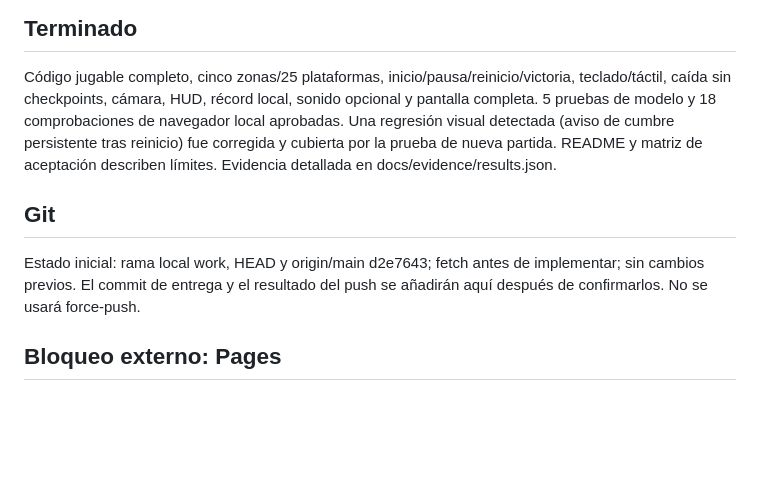
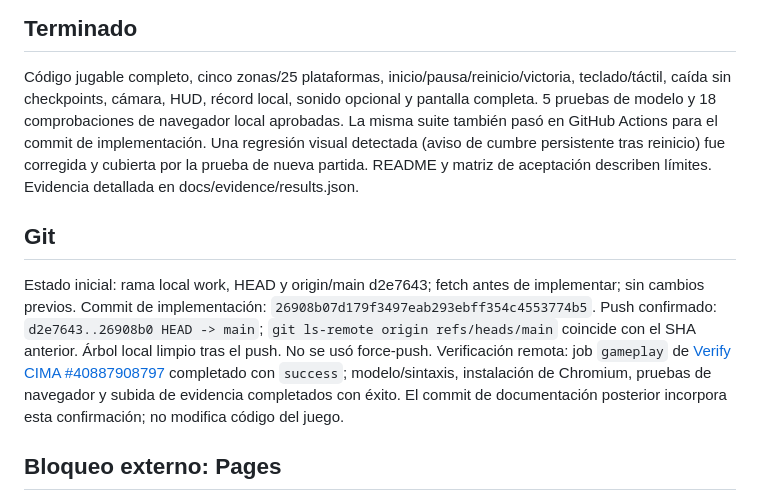
Before and after one commit to 2026B-sof-jueg-gr1/arcos-eduardo-jueg-gr3, a Markdown page: mi-primer-juego/docs/ESTADO.md, the part around the change. Drawn GitHub-style; blank space fills up the shorter version.

Commit message:
docs: record successful CI and Pages handoff [skip ci]

```diff
--- a/mi-primer-juego/docs/ESTADO.md
+++ b/mi-primer-juego/docs/ESTADO.md
@@ -13,13 +13,16 @@ Actualización: 2026-10-29. **Entrega global pendiente de GitHub Pages.**
 ## Terminado
 
 Código jugable completo, cinco zonas/25 plataformas, inicio/pausa/reinicio/victoria, teclado/táctil, caída sin checkpoints, cámara, HUD, récord local, sonido opcional y pantalla completa.
-5 pruebas de modelo y 18 comprobaciones de navegador local aprobadas. Una regresión visual detectada (aviso de cumbre persistente tras reinicio) fue corregida y cubierta por la prueba de nueva partida.
+5 pruebas de modelo y 18 comprobaciones de navegador local aprobadas. La misma suite también pasó en GitHub Actions para el commit de implementación. Una regresión visual detectada (aviso de cumbre persistente tras reinicio) fue corregida y cubierta por la prueba de nueva partida.
 README y matriz de aceptación describen límites. Evidencia detallada en docs/evidence/results.json.
 
 ## Git
 
 Estado inicial: rama local work, HEAD y origin/main d2e7643; fetch antes de implementar; sin cambios previos.
-El commit de entrega y el resultado del push se añadirán aquí después de confirmarlos. No se usará force-push.
+Commit de implementación: `26908b07d179f3497eab293ebff354c4553774b5`.
+Push confirmado: `d2e7643..26908b0 HEAD -> main`; `git ls-remote origin refs/heads/main` coincide con el SHA anterior. Árbol local limpio tras el push. No se usó force-push.
+Verificación remota: job `gameplay` de [Verify CIMA #40887908797](https://github.com/A-PerfectStranger/arcos-eduardo-jueg-gr3/actions/runs/40887908797) completado con `success`; modelo/sintaxis, instalación de Chromium, pruebas de navegador y subida de evidencia completados con éxito.
+El commit de documentación posterior incorpora esta confirmación; no modifica código del juego.
 
 ## Bloqueo externo: Pages
 
```
Also changed, not shown: README.md (+1 -1 lines), mi-primer-juego/docs/VERIFICACION.md (+2 -2 lines).
